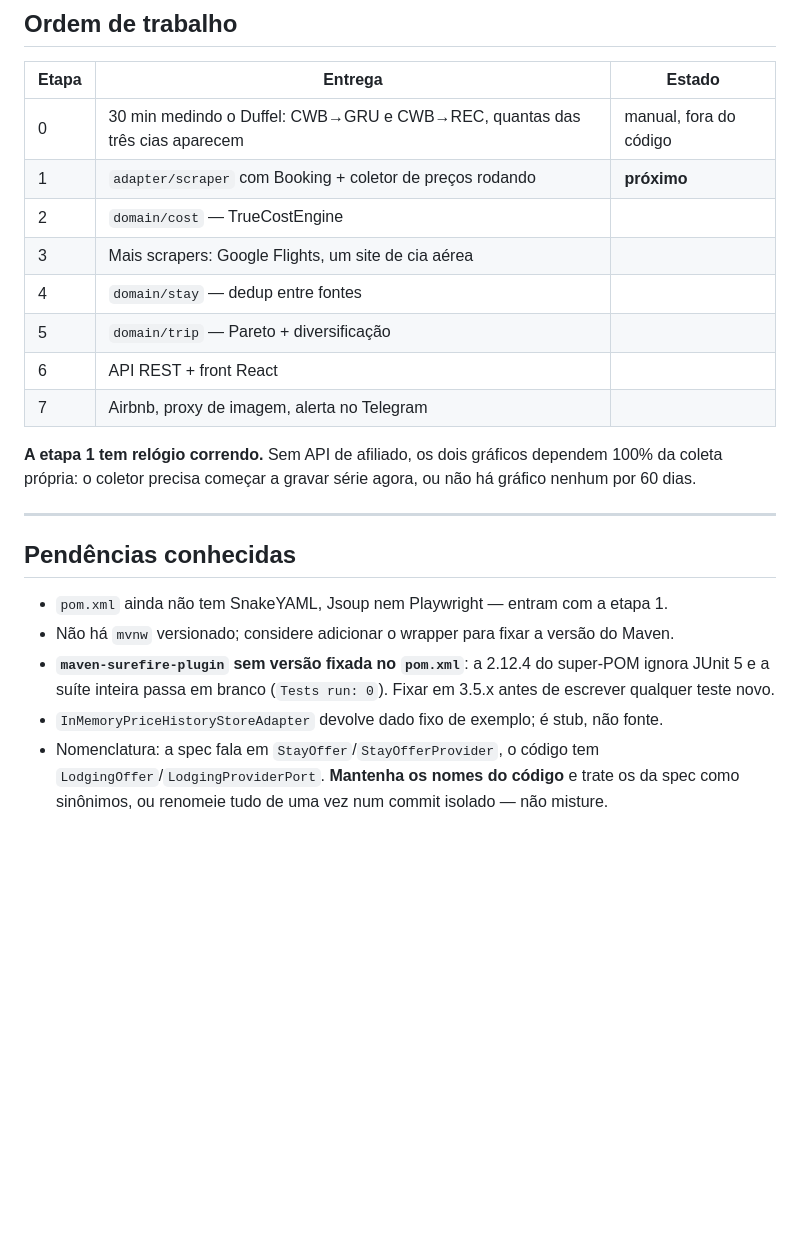
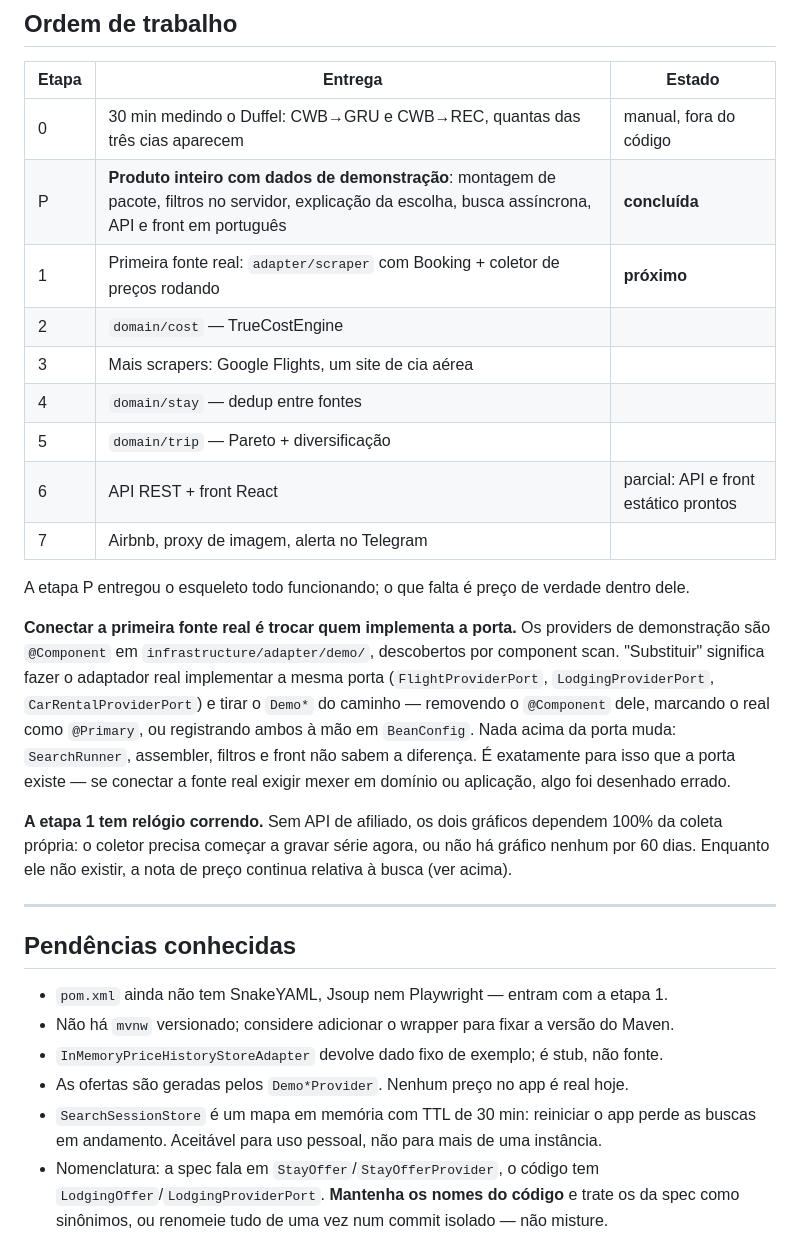
Before and after one commit to NathanLisandro/FindaTrip, a Markdown page: CLAUDE.md, the part around one of its changes. Rendered like a GitHub page; blank space fills up the shorter version.

Commit message:
docs: record the finished demo-data milestone
Co-Authored-By: Claude Opus 5 <noreply@anthropic.com>

```diff
--- a/CLAUDE.md
+++ b/CLAUDE.md
@@ -113,17 +166,30 @@ ser armazenada. Fonte que exige atribuição nunca produz `ImageRef` com `atribu
 | Etapa | Entrega | Estado |
 |---|---|---|
 | 0 | 30 min medindo o Duffel: CWB→GRU e CWB→REC, quantas das três cias aparecem | manual, fora do código |
-| 1 | `adapter/scraper` com Booking + coletor de preços rodando | **próximo** |
+| P | **Produto inteiro com dados de demonstração**: montagem de pacote, filtros no servidor, explicação da escolha, busca assíncrona, API e front em português | **concluída** |
+| 1 | Primeira fonte real: `adapter/scraper` com Booking + coletor de preços rodando | **próximo** |
 | 2 | `domain/cost` — TrueCostEngine | |
 | 3 | Mais scrapers: Google Flights, um site de cia aérea | |
 | 4 | `domain/stay` — dedup entre fontes | |
 | 5 | `domain/trip` — Pareto + diversificação | |
-| 6 | API REST + front React | |
+| 6 | API REST + front React | parcial: API e front estático prontos |
 | 7 | Airbnb, proxy de imagem, alerta no Telegram | |
+
+A etapa P entregou o esqueleto todo funcionando; o que falta é preço de verdade dentro dele.
+
+**Conectar a primeira fonte real é trocar quem implementa a porta.** Os providers de demonstração
+são `@Component` em `infrastructure/adapter/demo/`, descobertos por component scan. "Substituir"
+significa fazer o adaptador real implementar a mesma porta (`FlightProviderPort`,
+`LodgingProviderPort`, `CarRentalProviderPort`) e tirar o `Demo*` do caminho — removendo o
+`@Component` dele, marcando o real como `@Primary`, ou registrando ambos à mão em `BeanConfig`.
+Nada acima da porta muda: `SearchRunner`, assembler, filtros e front não sabem a diferença. É
+exatamente para isso que a porta existe — se conectar a fonte real exigir mexer em domínio ou
+aplicação, algo foi desenhado errado.
 
 **A etapa 1 tem relógio correndo.** Sem API de afiliado, os dois gráficos dependem 100%
 da coleta própria: o coletor precisa começar a gravar série agora, ou não há gráfico
-nenhum por 60 dias.
+nenhum por 60 dias. Enquanto ele não existir, a nota de preço continua relativa à busca
+(ver acima).
 
 ---
 
@@ -131,10 +197,10 @@ nenhum por 60 dias.
 
 - `pom.xml` ainda não tem SnakeYAML, Jsoup nem Playwright — entram com a etapa 1.
 - Não há `mvnw` versionado; considere adicionar o wrapper para fixar a versão do Maven.
-- **`maven-surefire-plugin` sem versão fixada no `pom.xml`**: a 2.12.4 do super-POM ignora
-  JUnit 5 e a suíte inteira passa em branco (`Tests run: 0`). Fixar em 3.5.x antes de
-  escrever qualquer teste novo.
 - `InMemoryPriceHistoryStoreAdapter` devolve dado fixo de exemplo; é stub, não fonte.
+- As ofertas são geradas pelos `Demo*Provider`. Nenhum preço no app é real hoje.
+- `SearchSessionStore` é um mapa em memória com TTL de 30 min: reiniciar o app perde as buscas em
+  andamento. Aceitável para uso pessoal, não para mais de uma instância.
 - Nomenclatura: a spec fala em `StayOffer`/`StayOfferProvider`, o código tem
   `LodgingOffer`/`LodgingProviderPort`. **Mantenha os nomes do código** e trate os da
   spec como sinônimos, ou renomeie tudo de uma vez num commit isolado — não misture.
```
Also changed, not shown: other parts of CLAUDE.md (+56 -3 lines).
